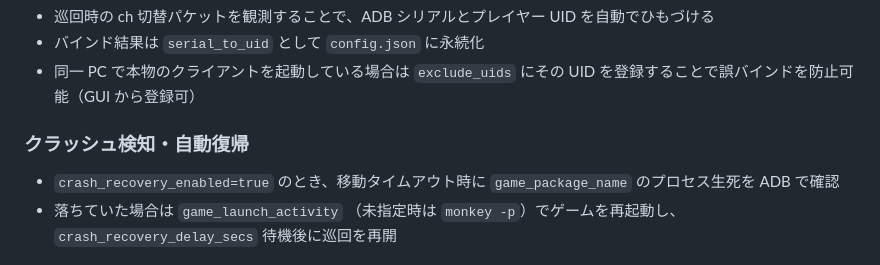
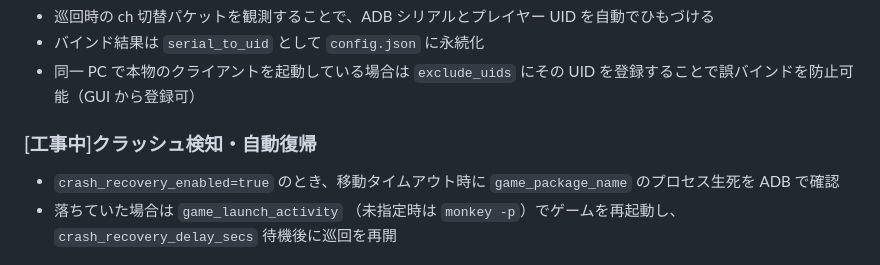
Before and after one commit to Warabii1248/BPSR_patrol_cams, a Markdown page: README.md, the part around the change. Drawn GitHub-style.

Commit message:
Update section title for crash detection and recoveryupdate

```diff
--- a/README.md
+++ b/README.md
@@ -96,7 +96,7 @@ MuMu Player は負荷軽減のため 1280x720 解像度での運用を前提（
 - バインド結果は `serial_to_uid` として `config.json` に永続化
 - 同一 PC で本物のクライアントを起動している場合は `exclude_uids` にその UID を登録することで誤バインドを防止可能（GUI から登録可）
 
-### クラッシュ検知・自動復帰
+### [工事中]クラッシュ検知・自動復帰
 
 - `crash_recovery_enabled=true` のとき、移動タイムアウト時に `game_package_name` のプロセス生死を ADB で確認
 - 落ちていた場合は `game_launch_activity` （未指定時は `monkey -p`）でゲームを再起動し、`crash_recovery_delay_secs` 待機後に巡回を再開
```
